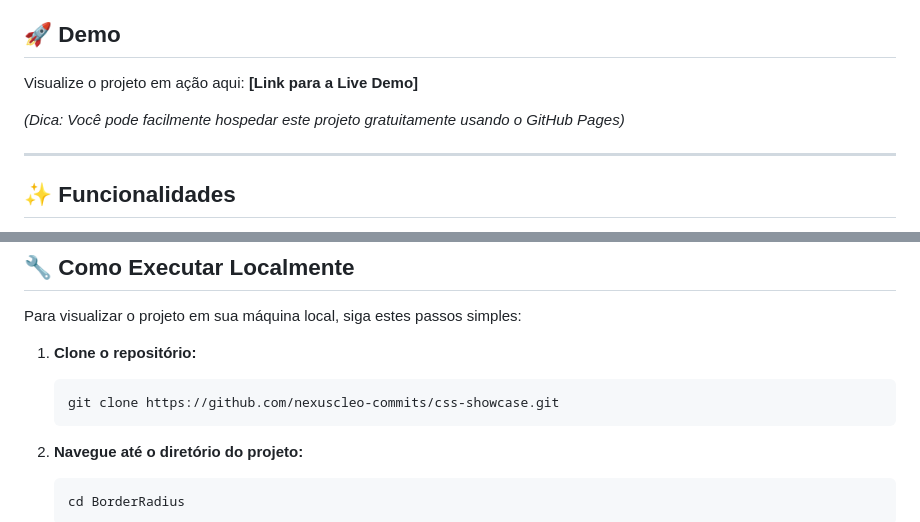
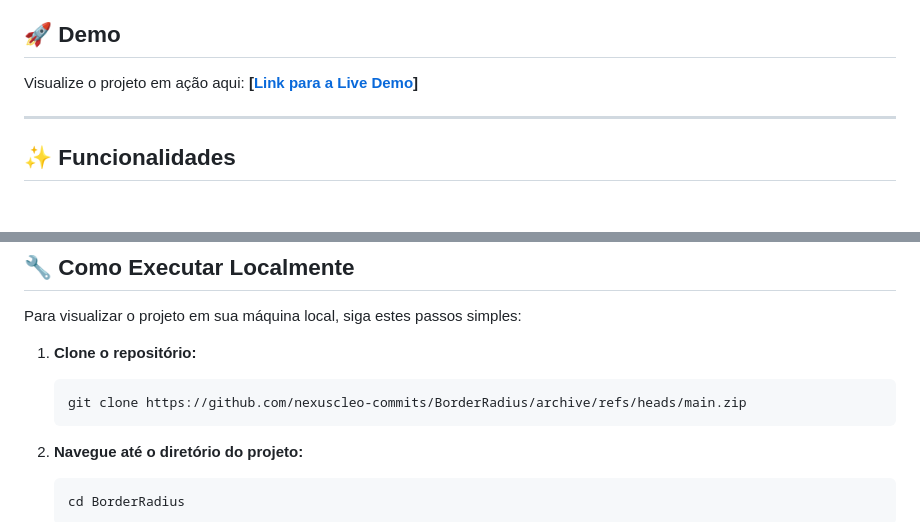
Before and after one commit to nexuscleo-commits/BorderRadius, a Markdown page: README.md, 2 parts joined by grey strips. GitHub-like rendering; blank space fills up the shorter version.

Commit message:
Modificado README.md para exibir o link do deploy.

````diff
--- a/README.md
+++ b/README.md
@@ -4,9 +4,7 @@ Bem-vindo ao **CSS Border-Radius Showcase**! Este é um projeto simples, mas vis
 
 ## 🚀 Demo
 
-Visualize o projeto em ação aqui: **[Link para a Live Demo]**
-
-*(Dica: Você pode facilmente hospedar este projeto gratuitamente usando o GitHub Pages)*
+Visualize o projeto em ação aqui: **[[Link para a Live Demo](https://nexuscleo-commits.github.io/BorderRadius/)]**
 
 ---
 
@@ -44,7 +42,7 @@ Para visualizar o projeto em sua máquina local, siga estes passos simples:
 
 1. **Clone o repositório:**
    ```bash
-   git clone https://github.com/nexuscleo-commits/css-showcase.git
+   git clone https://github.com/nexuscleo-commits/BorderRadius/archive/refs/heads/main.zip
    ```
 
 2. **Navegue até o diretório do projeto:**
````
